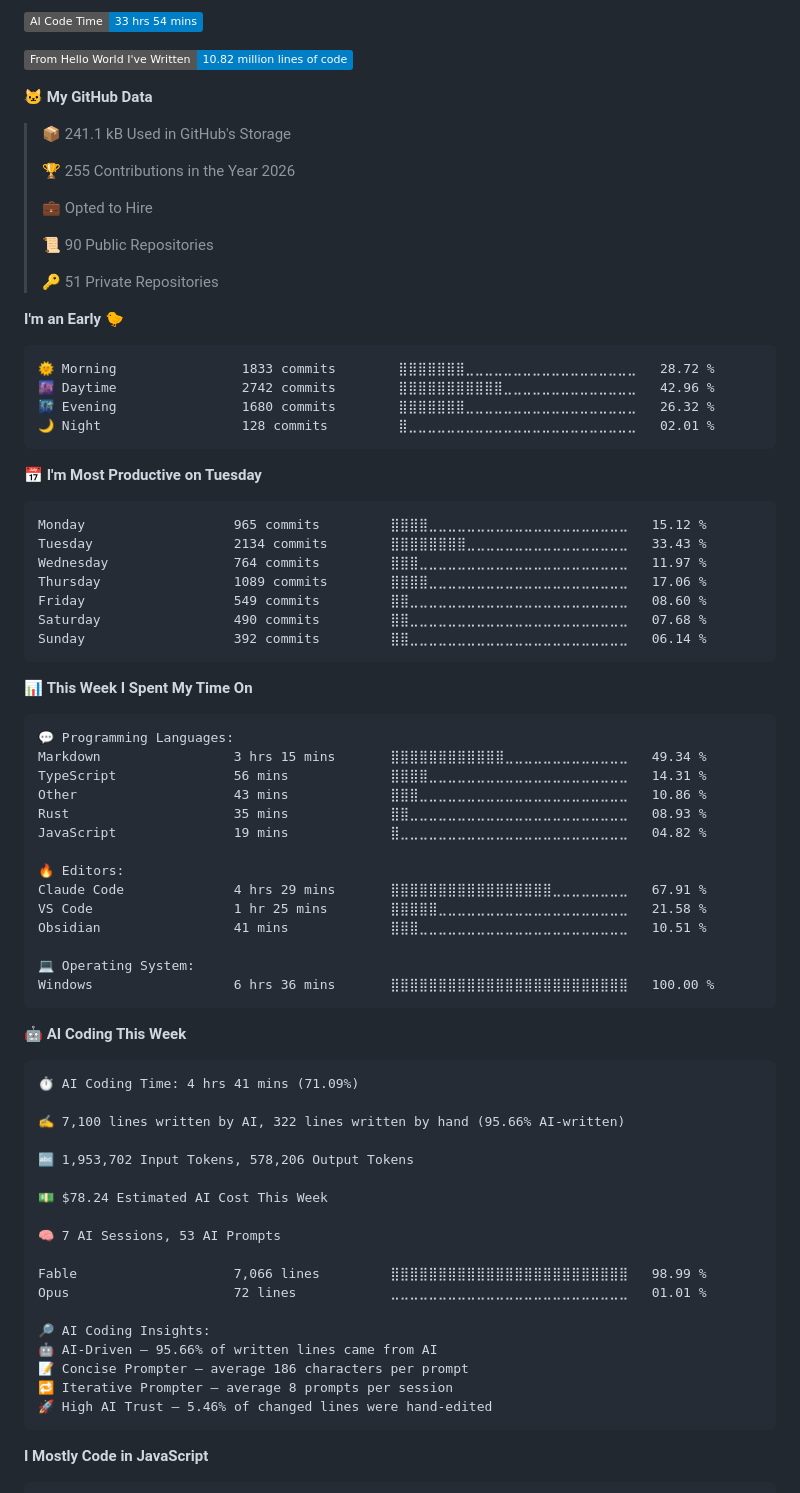
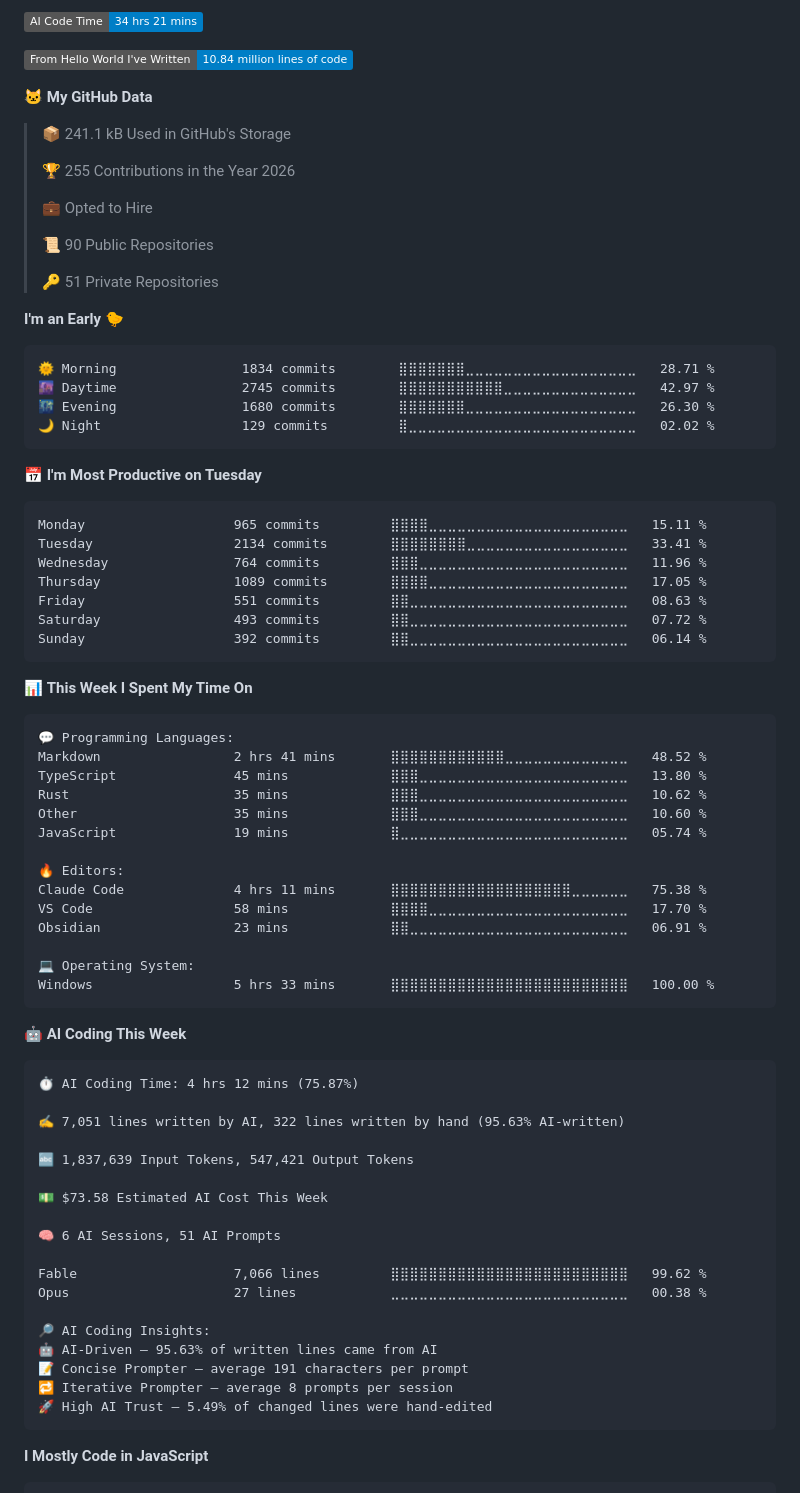
Before and after one commit to joshuansu0897/joshuansu0897, a Markdown page: README.md, the part around one of its changes. GitHub-like rendering; badges without logos.

Commit message:
Updated with Dev Metrics

````diff
--- a/README.md
+++ b/README.md
@@ -9,7 +9,7 @@
 
-![AI Code Time](http://img.shields.io/badge/AI%20Code%20Time-33%20hrs%2054%20mins-blue?style=flat)
+![AI Code Time](http://img.shields.io/badge/AI%20Code%20Time-34%20hrs%2021%20mins-blue?style=flat)
 
-![Lines of code](https://img.shields.io/badge/From%20Hello%20World%20I%27ve%20Written-10.82%20million%20lines%20of%20code-blue?style=flat)
+![Lines of code](https://img.shields.io/badge/From%20Hello%20World%20I%27ve%20Written-10.84%20million%20lines%20of%20code-blue?style=flat)
 
 **🐱 My GitHub Data**
 
@@ -26,20 +26,20 @@
 **I'm an Early 🐤**
 
 ```text
-🌞 Morning                1833 commits        ⣿⣿⣿⣿⣿⣿⣿⣀⣀⣀⣀⣀⣀⣀⣀⣀⣀⣀⣀⣀⣀⣀⣀⣀⣀   28.72 %
-🌆 Daytime                2742 commits        ⣿⣿⣿⣿⣿⣿⣿⣿⣿⣿⣿⣀⣀⣀⣀⣀⣀⣀⣀⣀⣀⣀⣀⣀⣀   42.96 %
-🌃 Evening                1680 commits        ⣿⣿⣿⣿⣿⣿⣿⣀⣀⣀⣀⣀⣀⣀⣀⣀⣀⣀⣀⣀⣀⣀⣀⣀⣀   26.32 %
-🌙 Night                  128 commits         ⣿⣀⣀⣀⣀⣀⣀⣀⣀⣀⣀⣀⣀⣀⣀⣀⣀⣀⣀⣀⣀⣀⣀⣀⣀   02.01 %
+🌞 Morning                1834 commits        ⣿⣿⣿⣿⣿⣿⣿⣀⣀⣀⣀⣀⣀⣀⣀⣀⣀⣀⣀⣀⣀⣀⣀⣀⣀   28.71 %
+🌆 Daytime                2745 commits        ⣿⣿⣿⣿⣿⣿⣿⣿⣿⣿⣿⣀⣀⣀⣀⣀⣀⣀⣀⣀⣀⣀⣀⣀⣀   42.97 %
+🌃 Evening                1680 commits        ⣿⣿⣿⣿⣿⣿⣿⣀⣀⣀⣀⣀⣀⣀⣀⣀⣀⣀⣀⣀⣀⣀⣀⣀⣀   26.30 %
+🌙 Night                  129 commits         ⣿⣀⣀⣀⣀⣀⣀⣀⣀⣀⣀⣀⣀⣀⣀⣀⣀⣀⣀⣀⣀⣀⣀⣀⣀   02.02 %
 ```
 📅 **I'm Most Productive on Tuesday**
 
 ```text
-Monday                   965 commits         ⣿⣿⣿⣿⣀⣀⣀⣀⣀⣀⣀⣀⣀⣀⣀⣀⣀⣀⣀⣀⣀⣀⣀⣀⣀   15.12 %
-Tuesday                  2134 commits        ⣿⣿⣿⣿⣿⣿⣿⣿⣀⣀⣀⣀⣀⣀⣀⣀⣀⣀⣀⣀⣀⣀⣀⣀⣀   33.43 %
-Wednesday                764 commits         ⣿⣿⣿⣀⣀⣀⣀⣀⣀⣀⣀⣀⣀⣀⣀⣀⣀⣀⣀⣀⣀⣀⣀⣀⣀   11.97 %
-Thursday                 1089 commits        ⣿⣿⣿⣿⣀⣀⣀⣀⣀⣀⣀⣀⣀⣀⣀⣀⣀⣀⣀⣀⣀⣀⣀⣀⣀   17.06 %
-Friday                   549 commits         ⣿⣿⣀⣀⣀⣀⣀⣀⣀⣀⣀⣀⣀⣀⣀⣀⣀⣀⣀⣀⣀⣀⣀⣀⣀   08.60 %
-Saturday                 490 commits         ⣿⣿⣀⣀⣀⣀⣀⣀⣀⣀⣀⣀⣀⣀⣀⣀⣀⣀⣀⣀⣀⣀⣀⣀⣀   07.68 %
+Monday                   965 commits         ⣿⣿⣿⣿⣀⣀⣀⣀⣀⣀⣀⣀⣀⣀⣀⣀⣀⣀⣀⣀⣀⣀⣀⣀⣀   15.11 %
+Tuesday                  2134 commits        ⣿⣿⣿⣿⣿⣿⣿⣿⣀⣀⣀⣀⣀⣀⣀⣀⣀⣀⣀⣀⣀⣀⣀⣀⣀   33.41 %
+Wednesday                764 commits         ⣿⣿⣿⣀⣀⣀⣀⣀⣀⣀⣀⣀⣀⣀⣀⣀⣀⣀⣀⣀⣀⣀⣀⣀⣀   11.96 %
+Thursday                 1089 commits        ⣿⣿⣿⣿⣀⣀⣀⣀⣀⣀⣀⣀⣀⣀⣀⣀⣀⣀⣀⣀⣀⣀⣀⣀⣀   17.05 %
+Friday                   551 commits         ⣿⣿⣀⣀⣀⣀⣀⣀⣀⣀⣀⣀⣀⣀⣀⣀⣀⣀⣀⣀⣀⣀⣀⣀⣀   08.63 %
+Saturday                 493 commits         ⣿⣿⣀⣀⣀⣀⣀⣀⣀⣀⣀⣀⣀⣀⣀⣀⣀⣀⣀⣀⣀⣀⣀⣀⣀   07.72 %
 Sunday                   392 commits         ⣿⣿⣀⣀⣀⣀⣀⣀⣀⣀⣀⣀⣀⣀⣀⣀⣀⣀⣀⣀⣀⣀⣀⣀⣀   06.14 %
 ```
 
@@ -48,42 +48,42 @@ Sunday                   392 commits         ⣿⣿⣀⣀⣀⣀⣀⣀⣀⣀⣀
 
 ```text
 💬 Programming Languages:
-Markdown                 3 hrs 15 mins       ⣿⣿⣿⣿⣿⣿⣿⣿⣿⣿⣿⣿⣀⣀⣀⣀⣀⣀⣀⣀⣀⣀⣀⣀⣀   49.34 %
-TypeScript               56 mins             ⣿⣿⣿⣿⣀⣀⣀⣀⣀⣀⣀⣀⣀⣀⣀⣀⣀⣀⣀⣀⣀⣀⣀⣀⣀   14.31 %
-Other                    43 mins             ⣿⣿⣿⣀⣀⣀⣀⣀⣀⣀⣀⣀⣀⣀⣀⣀⣀⣀⣀⣀⣀⣀⣀⣀⣀   10.86 %
-Rust                     35 mins             ⣿⣿⣀⣀⣀⣀⣀⣀⣀⣀⣀⣀⣀⣀⣀⣀⣀⣀⣀⣀⣀⣀⣀⣀⣀   08.93 %
-JavaScript               19 mins             ⣿⣀⣀⣀⣀⣀⣀⣀⣀⣀⣀⣀⣀⣀⣀⣀⣀⣀⣀⣀⣀⣀⣀⣀⣀   04.82 %
+Markdown                 2 hrs 41 mins       ⣿⣿⣿⣿⣿⣿⣿⣿⣿⣿⣿⣿⣀⣀⣀⣀⣀⣀⣀⣀⣀⣀⣀⣀⣀   48.52 %
+TypeScript               45 mins             ⣿⣿⣿⣀⣀⣀⣀⣀⣀⣀⣀⣀⣀⣀⣀⣀⣀⣀⣀⣀⣀⣀⣀⣀⣀   13.80 %
+Rust                     35 mins             ⣿⣿⣿⣀⣀⣀⣀⣀⣀⣀⣀⣀⣀⣀⣀⣀⣀⣀⣀⣀⣀⣀⣀⣀⣀   10.62 %
+Other                    35 mins             ⣿⣿⣿⣀⣀⣀⣀⣀⣀⣀⣀⣀⣀⣀⣀⣀⣀⣀⣀⣀⣀⣀⣀⣀⣀   10.60 %
+JavaScript               19 mins             ⣿⣀⣀⣀⣀⣀⣀⣀⣀⣀⣀⣀⣀⣀⣀⣀⣀⣀⣀⣀⣀⣀⣀⣀⣀   05.74 %
 
 🔥 Editors:
-Claude Code              4 hrs 29 mins       ⣿⣿⣿⣿⣿⣿⣿⣿⣿⣿⣿⣿⣿⣿⣿⣿⣿⣀⣀⣀⣀⣀⣀⣀⣀   67.91 %
-VS Code                  1 hr 25 mins        ⣿⣿⣿⣿⣿⣀⣀⣀⣀⣀⣀⣀⣀⣀⣀⣀⣀⣀⣀⣀⣀⣀⣀⣀⣀   21.58 %
-Obsidian                 41 mins             ⣿⣿⣿⣀⣀⣀⣀⣀⣀⣀⣀⣀⣀⣀⣀⣀⣀⣀⣀⣀⣀⣀⣀⣀⣀   10.51 %
+Claude Code              4 hrs 11 mins       ⣿⣿⣿⣿⣿⣿⣿⣿⣿⣿⣿⣿⣿⣿⣿⣿⣿⣿⣿⣀⣀⣀⣀⣀⣀   75.38 %
+VS Code                  58 mins             ⣿⣿⣿⣿⣀⣀⣀⣀⣀⣀⣀⣀⣀⣀⣀⣀⣀⣀⣀⣀⣀⣀⣀⣀⣀   17.70 %
+Obsidian                 23 mins             ⣿⣿⣀⣀⣀⣀⣀⣀⣀⣀⣀⣀⣀⣀⣀⣀⣀⣀⣀⣀⣀⣀⣀⣀⣀   06.91 %
 
 💻 Operating System:
-Windows                  6 hrs 36 mins       ⣿⣿⣿⣿⣿⣿⣿⣿⣿⣿⣿⣿⣿⣿⣿⣿⣿⣿⣿⣿⣿⣿⣿⣿⣿   100.00 %
+Windows                  5 hrs 33 mins       ⣿⣿⣿⣿⣿⣿⣿⣿⣿⣿⣿⣿⣿⣿⣿⣿⣿⣿⣿⣿⣿⣿⣿⣿⣿   100.00 %
 ```
 
 🤖 **AI Coding This Week**
 
 ```text
-⏱ AI Coding Time: 4 hrs 41 mins (71.09%)
+⏱ AI Coding Time: 4 hrs 12 mins (75.87%)
 
-✍️ 7,100 lines written by AI, 322 lines written by hand (95.66% AI-written)
+✍️ 7,051 lines written by AI, 322 lines written by hand (95.63% AI-written)
 
-🔤 1,953,702 Input Tokens, 578,206 Output Tokens
+🔤 1,837,639 Input Tokens, 547,421 Output Tokens
 
-💵 $78.24 Estimated AI Cost This Week
+💵 $73.58 Estimated AI Cost This Week
 
-🧠 7 AI Sessions, 53 AI Prompts
+🧠 6 AI Sessions, 51 AI Prompts
 
-Fable                    7,066 lines         ⣿⣿⣿⣿⣿⣿⣿⣿⣿⣿⣿⣿⣿⣿⣿⣿⣿⣿⣿⣿⣿⣿⣿⣿⣿   98.99 %
-Opus                     72 lines            ⣀⣀⣀⣀⣀⣀⣀⣀⣀⣀⣀⣀⣀⣀⣀⣀⣀⣀⣀⣀⣀⣀⣀⣀⣀   01.01 %
+Fable                    7,066 lines         ⣿⣿⣿⣿⣿⣿⣿⣿⣿⣿⣿⣿⣿⣿⣿⣿⣿⣿⣿⣿⣿⣿⣿⣿⣿   99.62 %
+Opus                     27 lines            ⣀⣀⣀⣀⣀⣀⣀⣀⣀⣀⣀⣀⣀⣀⣀⣀⣀⣀⣀⣀⣀⣀⣀⣀⣀   00.38 %
 
 🔎 AI Coding Insights:
-🤖 AI-Driven — 95.66% of written lines came from AI
-📝 Concise Prompter — average 186 characters per prompt
+🤖 AI-Driven — 95.63% of written lines came from AI
+📝 Concise Prompter — average 191 characters per prompt
 🔁 Iterative Prompter — average 8 prompts per session
-🚀 High AI Trust — 5.46% of changed lines were hand-edited
+🚀 High AI Trust — 5.49% of changed lines were hand-edited
 ```
 
 **I Mostly Code in JavaScript**
````
Also changed, not shown: other parts of README.md (+2 -2 lines), assets/bar_graph.png.
